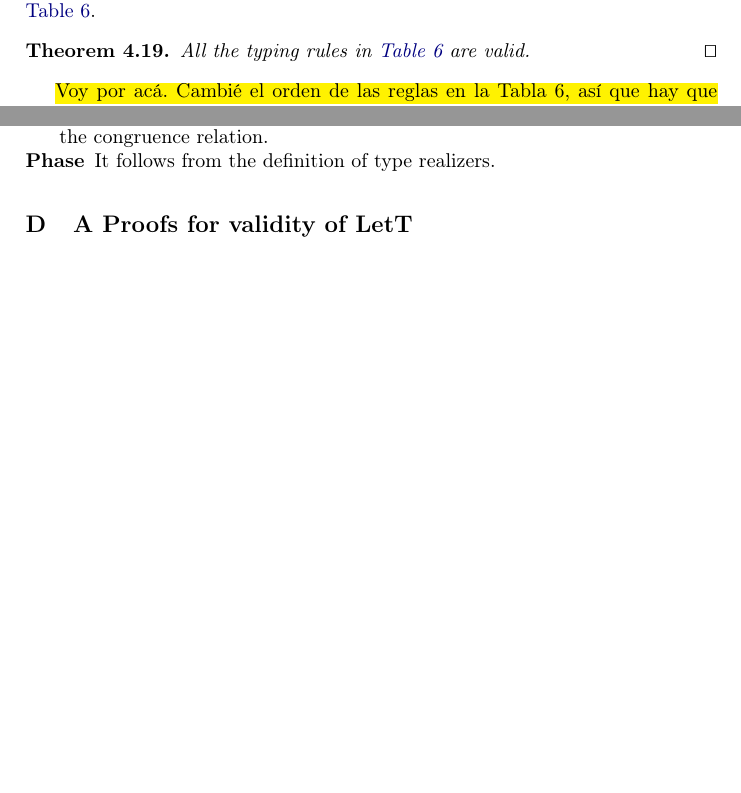
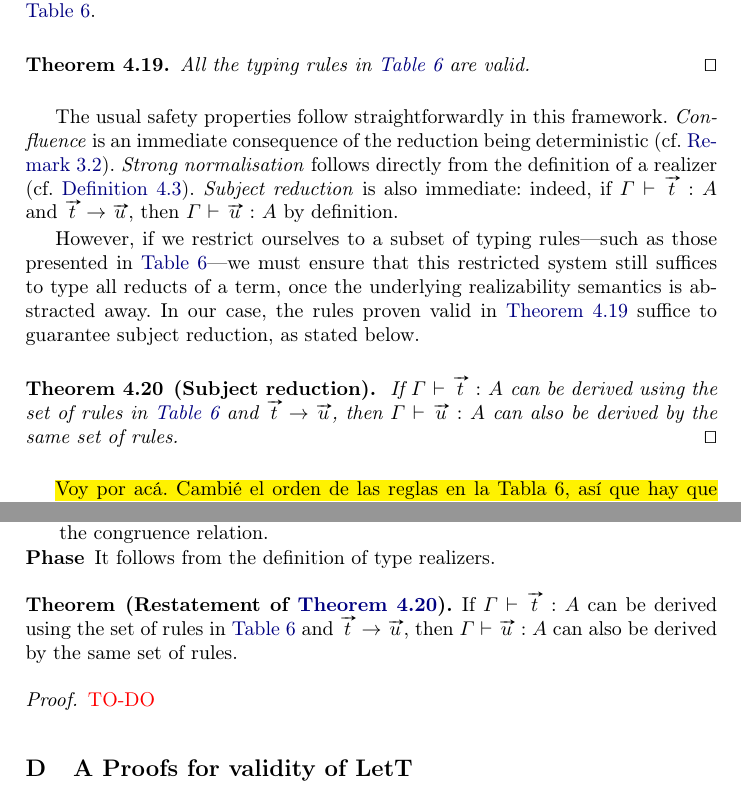
Before and after one commit to leafarromero/Tesis, a LaTeX thesis (FoSSaCS-2026/paper.tex): two parts of pages 16 and 35 of 40 before the commit and two parts of pages 16 and 36 of 41 after it, joined at a grey line, cut so that both start at the same text, the shorter picture padded with empty space. Compiled offline with pdfLaTeX.

Commit message:
Agrego subject reduction

```diff
--- a/FoSSaCS-2026/paper.tex
+++ b/FoSSaCS-2026/paper.tex
@@ -1523,6 +1523,31 @@ The main result of this section is the validity of all the rules presented in
   \qed
 \end{theorem}
 
+
+The usual safety properties follow straightforwardly in this framework.
+\emph{Confluence} is an immediate consequence of the reduction being
+deterministic (cf.~\Cref{rmk:determinism}).
+\emph{Strong normalisation} follows directly from the definition of a
+realizer (cf.~\Cref{def:Realizer}).
+\emph{Subject reduction} is also immediate: indeed, if
+$\TYP{\Gamma}{\vv{t}}{A}$ and $\vv{t}\to\vv{u}$, then
+$\TYP{\Gamma}{\vv{u}}{A}$ by definition.
+
+However, if we restrict ourselves to a subset of typing rules—such as those
+presented in \Cref{tab:TypingRules}—we must
+ensure that this restricted system still suffices to type all reducts of a
+term, once the underlying realizability semantics is abstracted away.  In our
+case, the rules proven valid in \Cref{thm:TypingRulesValidity}
+suffice to guarantee subject reduction, as
+stated below.
+
+\begin{theorem}[Subject reduction]\label{thm:SubjectReduction}
+  If $\TYP{\Gamma}{\vv{t}}{A}$ can be derived using the set of rules in
+  \Cref{tab:TypingRules} and $\vv{t}\to\vv{u}$, then
+  $\TYP{\Gamma}{\vv{u}}{A}$ can also be derived by the same set of rules.
+  \qed
+\end{theorem}
+
 \hl{Voy por acá. Cambié el orden de las reglas en la Tabla 6, así que hay que cambiar el orden en la prueba del teorema anterior. Dejo en rojo las reglas que cambié (UnitLam) o que no están bien (Weak).}
 \section{Examples}\label{sec:examples}
 
@@ -2289,6 +2314,15 @@ As well, we could try to give a translation into an intermediate language like Z
     \end{description}
 \end{proof}
 
+\begin{restatetheorem}[Restatement of \Cref{thm:SubjectReduction}]
+  If $\TYP{\Gamma}{\vv{t}}{A}$ can be derived using the set of rules in
+  \Cref{tab:TypingRules} and $\vv{t}\to\vv{u}$, then
+  $\TYP{\Gamma}{\vv{u}}{A}$ can also be derived by the same set of rules.
+\end{restatetheorem}
+\begin{proof}
+  {\color{red}TO-DO}
+\end{proof}
+
 \section{A Proofs for validity of LetT}
 
 \begin{theorem}\label{prop:InnerProdPairs} For all value distributions $\vv{v_1}, \vv{v_2}, \vv{w_1}, \vv{w_2}$ we have:
```
Also changed, not shown: FoSSaCS-2026/paper.tex (2 more changed lines).
